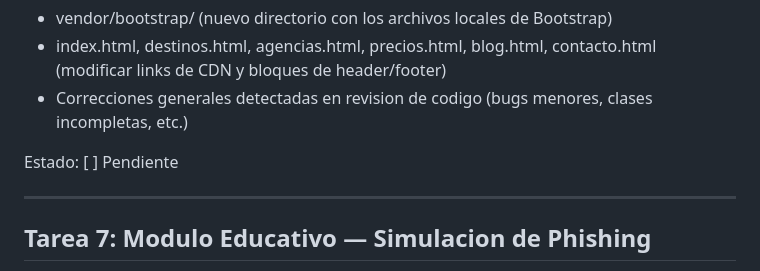
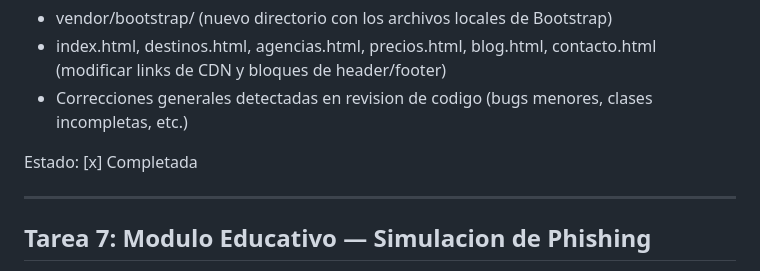
Before and after one commit to MauroNanda/tp-turismo-html-css, a Markdown page: TAREAS.md, the part around the change. Drawn GitHub-style.

Commit message:
Actualiza tareas

```diff
--- a/TAREAS.md
+++ b/TAREAS.md
@@ -170,7 +170,7 @@ Archivos:
 - Correcciones generales detectadas en revision de codigo (bugs menores, clases incompletas, etc.)
 
 
-Estado: [ ] Pendiente
+Estado: [x] Completada
 
 ---
 
```
